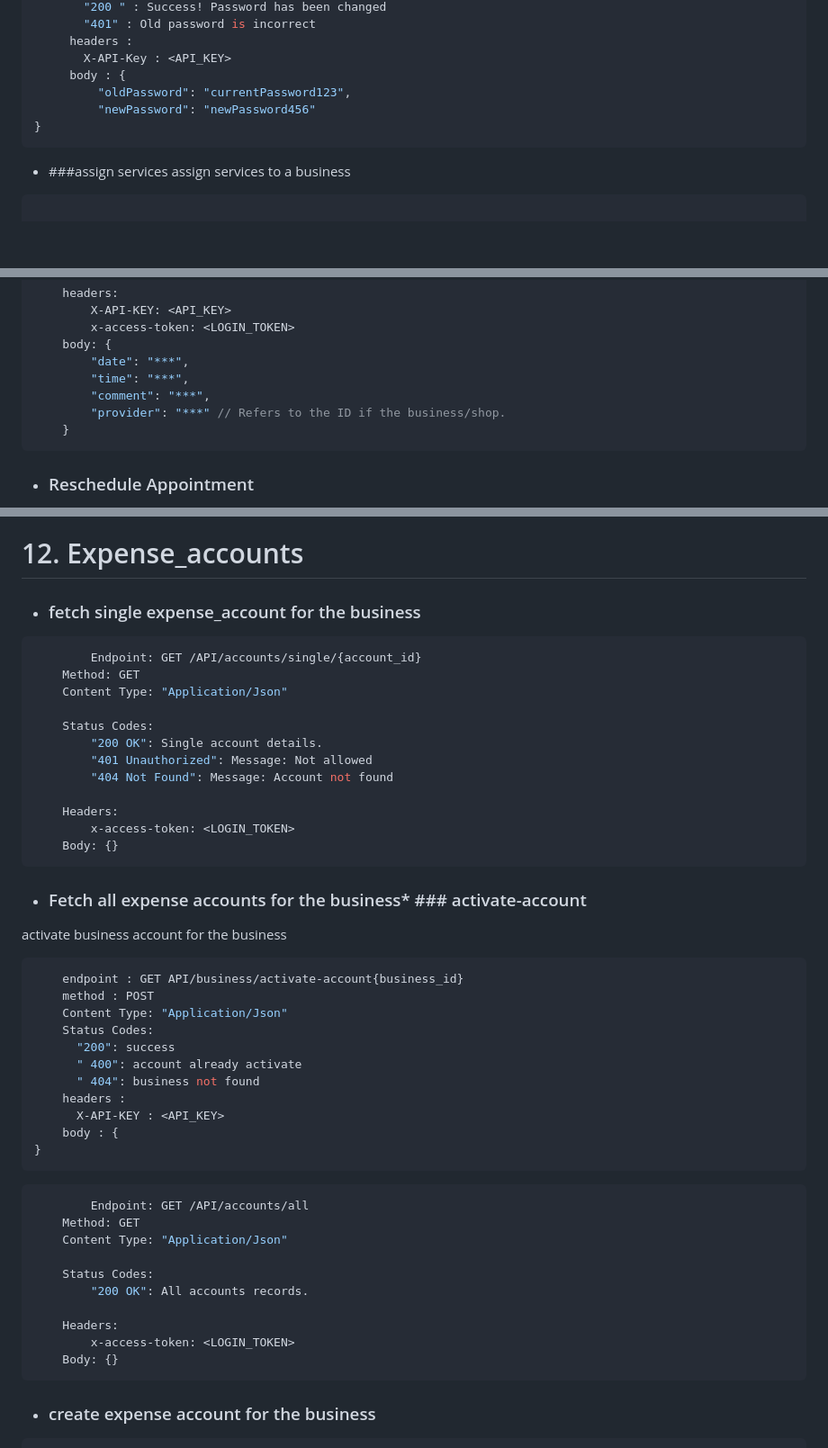
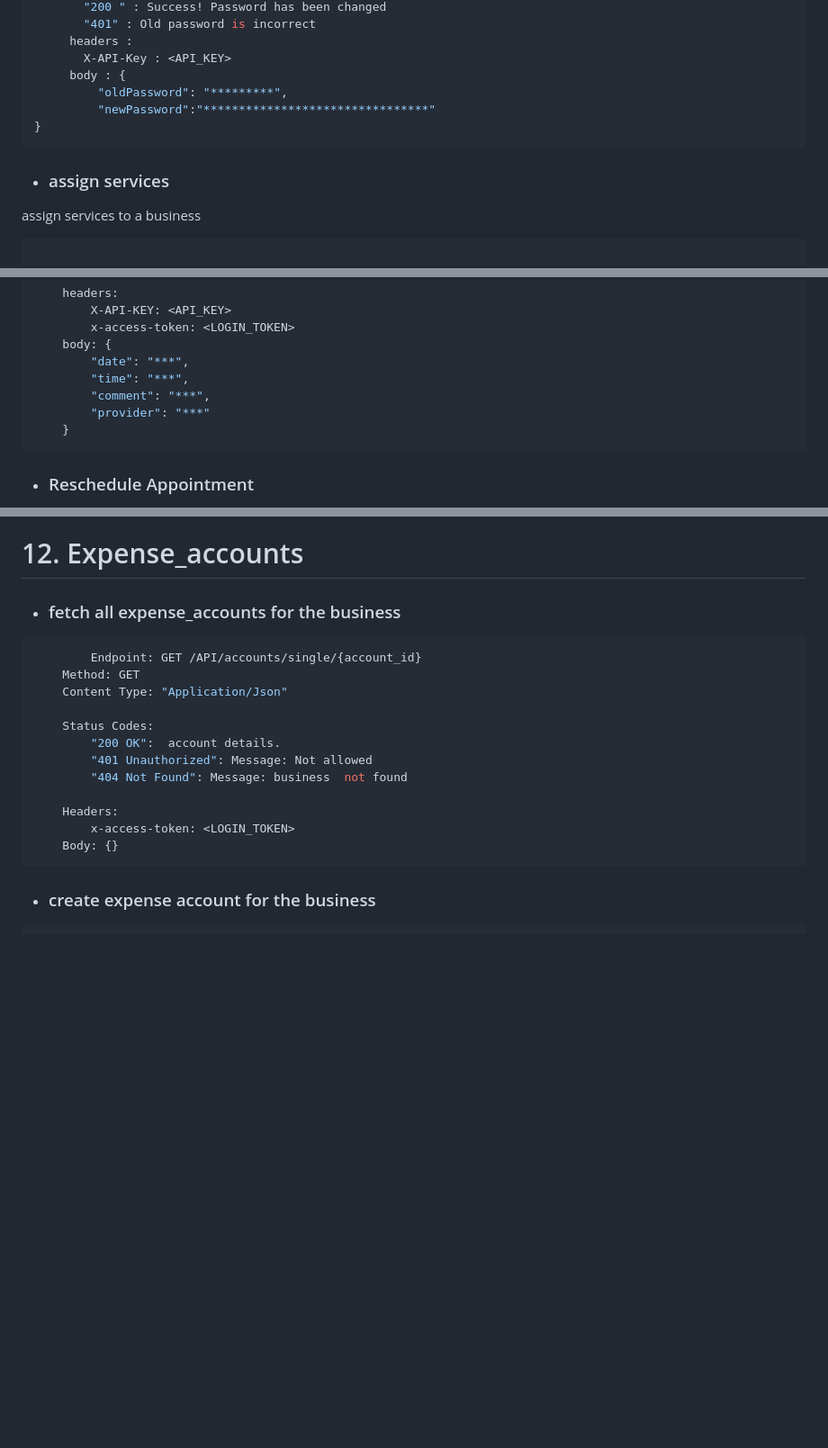
Before and after one commit to Soft-Craft-Tech/Pamba-Web, a Markdown page: Docs/endpoints_documentation.md, 3 parts joined by grey strips. Shown: that part at 90% size. GitHub-like rendering; blank space fills up the shorter version.

````diff
--- a/Docs/endpoints_documentation.md
+++ b/Docs/endpoints_documentation.md
@@ -307,13 +335,13 @@ change password
      headers :
        X-API-Key : <API_KEY>
      body : {
-         "oldPassword": "currentPassword123",
-         "newPassword": "newPassword456"
+         "oldPassword": "*********",
+         "newPassword":"********************************"
 }
 ```
 
 
-* ###assign services
+* ### assign services
 assign services to a business
 
 ```javascript
@@ -559,7 +660,7 @@ Client's appointment Booking
         "date": "***",
         "time": "***",
         "comment": "***",
-        "provider": "***" // Refers to the ID if the business/shop.
+        "provider": "***"
     }
 ```
 
@@ -1034,48 +1175,24 @@ Delete Inventory with id
     Body: {}
 ```
 # 12. Expense_accounts
-* ### fetch single expense_account for the business
+* ### fetch all expense_accounts for the business
 ```javascript
         Endpoint: GET /API/accounts/single/{account_id}
     Method: GET
     Content Type: "Application/Json"
 
     Status Codes:
-        "200 OK": Single account details.
+        "200 OK":  account details.
         "401 Unauthorized": Message: Not allowed
-        "404 Not Found": Message: Account not found
+        "404 Not Found": Message: business  not found
 
     Headers:
         x-access-token: <LOGIN_TOKEN>
     Body: {}
 ```
-* ### Fetch all expense accounts for the business* ### activate-account
-activate business account for the business
-```javascript
-    endpoint : GET API/business/activate-account{business_id}
-    method : POST
-    Content Type: "Application/Json"
-    Status Codes:
-      "200": success
-      " 400": account already activate
-      " 404": business not found
-    headers :
-      X-API-KEY : <API_KEY>
-    body : {
-}
-```
-```javascript
-        Endpoint: GET /API/accounts/all
-    Method: GET
-    Content Type: "Application/Json"
 
-    Status Codes:
-        "200 OK": All accounts records.
 
-    Headers:
-        x-access-token: <LOGIN_TOKEN>
-    Body: {}
-```
+
 * ### create expense account for the business
 ```javascript
         Endpoint: POST /API/accounts/create-account
````
Also changed, not shown: other parts of Docs/endpoints_documentation.md (+178 -37 lines).
